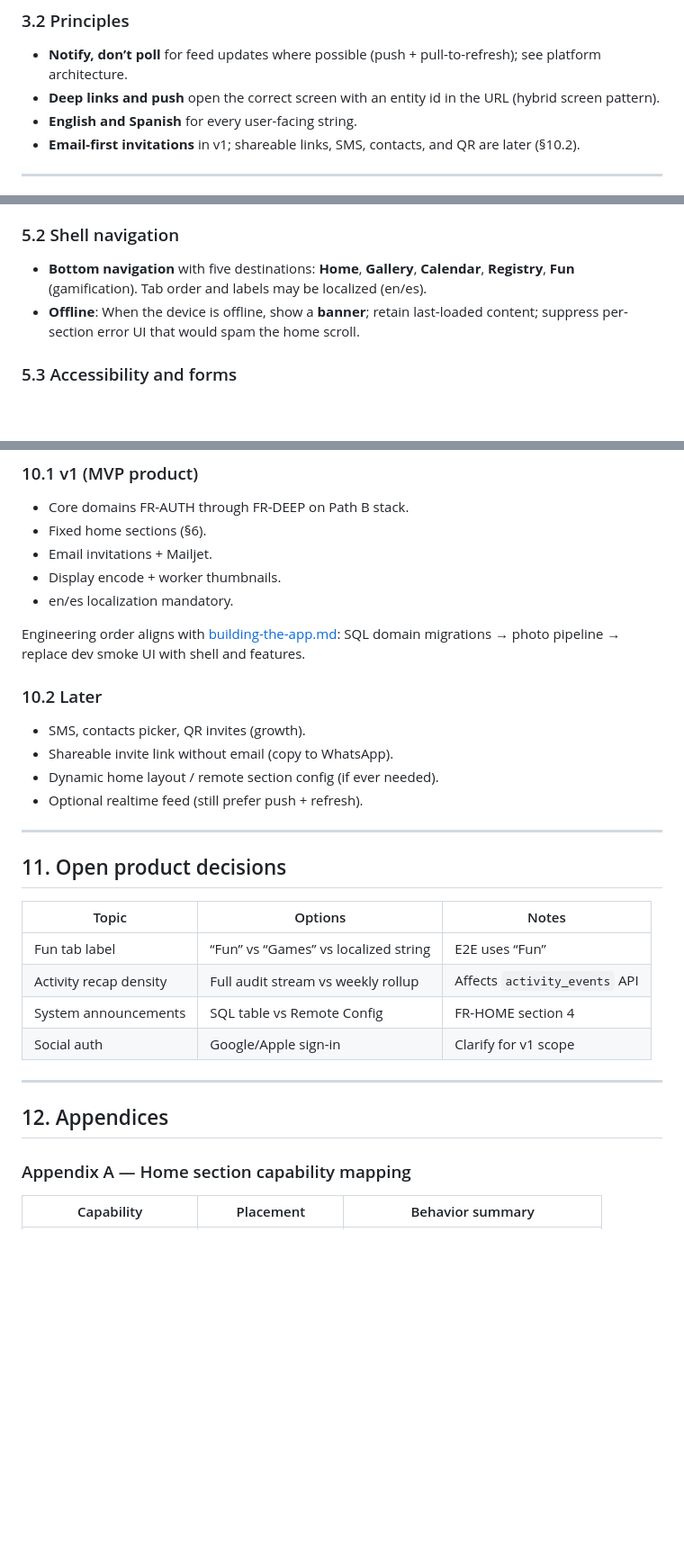
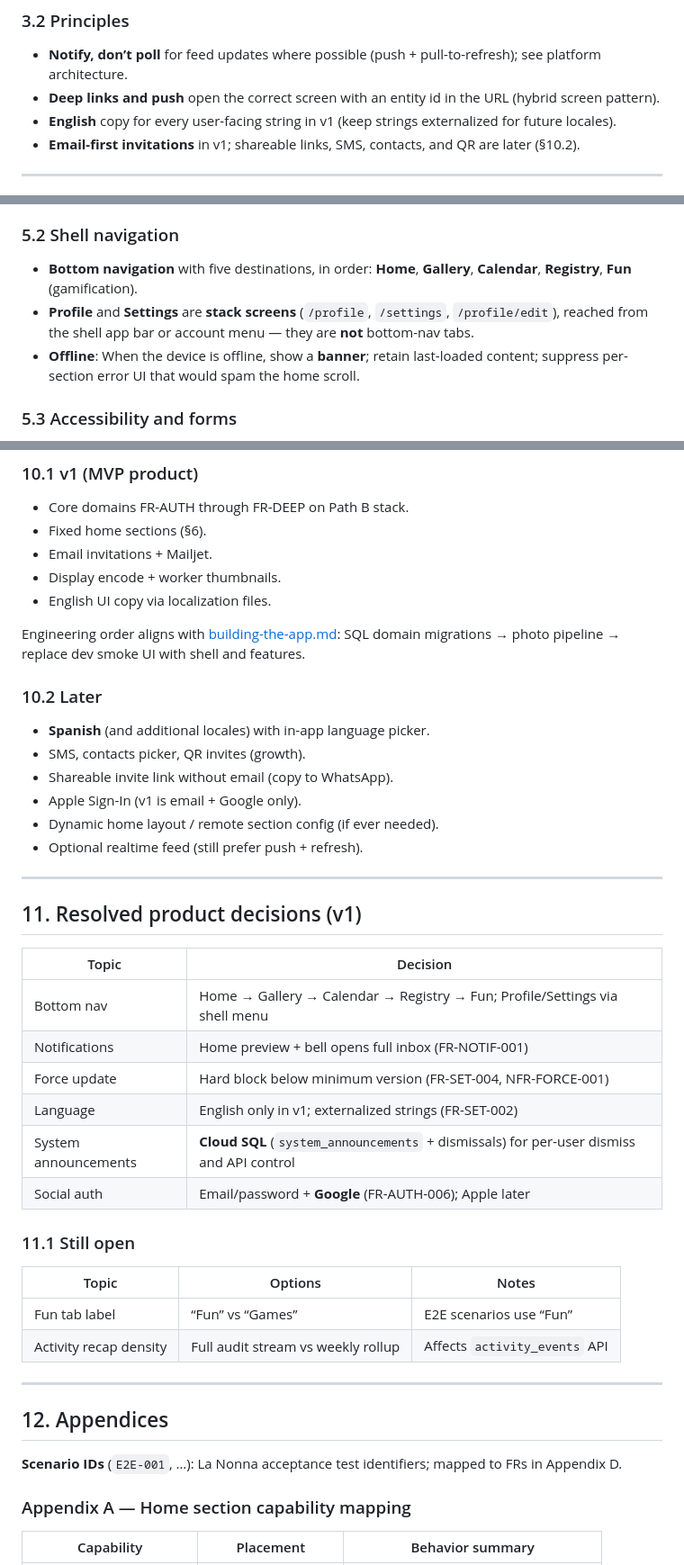
Before and after one commit to dipan0saha/lanonna_app, a Markdown page: docs/product/requirements.md, 3 parts joined by grey strips. Shown at 90% size. GitHub-like rendering; blank space fills up the shorter version.

```diff
--- a/docs/product/requirements.md
+++ b/docs/product/requirements.md
@@ -48,7 +48,7 @@ The experience is **role-aware**: owners see edit controls and baby-scoped manag
 
 - **Notify, don’t poll** for feed updates where possible (push + pull-to-refresh); see platform architecture.
 - **Deep links and push** open the correct screen with an entity id in the URL (hybrid screen pattern).
-- **English and Spanish** for every user-facing string.
+- **English** copy for every user-facing string in v1 (keep strings externalized for future locales).
 - **Email-first invitations** in v1; shareable links, SMS, contacts, and QR are later (§10.2).
 
 ---
@@ -152,7 +152,8 @@ Semantic success, warning, info, and error use dedicated tokens on the brand ext
 
 ### 5.2 Shell navigation
 
-- **Bottom navigation** with five destinations: **Home**, **Gallery**, **Calendar**, **Registry**, **Fun** (gamification). Tab order and labels may be localized (en/es).
+- **Bottom navigation** with five destinations, in order: **Home**, **Gallery**, **Calendar**, **Registry**, **Fun** (gamification).
+- **Profile** and **Settings** are **stack screens** (`/profile`, `/settings`, `/profile/edit`), reached from the shell app bar or account menu — they are **not** bottom-nav tabs.
 - **Offline**: When the device is offline, show a **banner**; retain last-loaded content; suppress per-section error UI that would spam the home scroll.
 
 ### 5.3 Accessibility and forms
@@ -428,31 +436,44 @@ Firebase Auth holds identity; link `user_id` to Firebase UID in SQL.
 - Fixed home sections (§6).
 - Email invitations + Mailjet.
 - Display encode + worker thumbnails.
-- en/es localization mandatory.
+- English UI copy via localization files.
 
 Engineering order aligns with [building-the-app.md](../building-the-app.md): SQL domain migrations → photo pipeline → replace dev smoke UI with shell and features.
 
 ### 10.2 Later
 
+- **Spanish** (and additional locales) with in-app language picker.
 - SMS, contacts picker, QR invites (growth).
 - Shareable invite link without email (copy to WhatsApp).
+- Apple Sign-In (v1 is email + Google only).
 - Dynamic home layout / remote section config (if ever needed).
 - Optional realtime feed (still prefer push + refresh).
 
 ---
 
-## 11. Open product decisions
+## 11. Resolved product decisions (v1)
+
+| Topic | Decision |
+|-------|----------|
+| Bottom nav | Home → Gallery → Calendar → Registry → Fun; Profile/Settings via shell menu |
+| Notifications | Home preview + bell opens full inbox (FR-NOTIF-001) |
+| Force update | Hard block below minimum version (FR-SET-004, NFR-FORCE-001) |
+| Language | English only in v1; externalized strings (FR-SET-002) |
+| System announcements | **Cloud SQL** (`system_announcements` + dismissals) for per-user dismiss and API control |
+| Social auth | Email/password + **Google** (FR-AUTH-006); Apple later |
+
+### 11.1 Still open
 
 | Topic | Options | Notes |
 |-------|---------|-------|
-| Fun tab label | “Fun” vs “Games” vs localized string | E2E uses “Fun” |
+| Fun tab label | “Fun” vs “Games” | E2E scenarios use “Fun” |
 | Activity recap density | Full audit stream vs weekly rollup | Affects `activity_events` API |
-| System announcements | SQL table vs Remote Config | FR-HOME section 4 |
-| Social auth | Google/Apple sign-in | Clarify for v1 scope |
 
 ---
 
 ## 12. Appendices
+
+**Scenario IDs** (`E2E-001`, …): La Nonna acceptance test identifiers; mapped to FRs in Appendix D.
 
 ### Appendix A — Home section capability mapping
 
```
Also changed, not shown: other parts of docs/product/requirements.md (+32 -9 lines).
